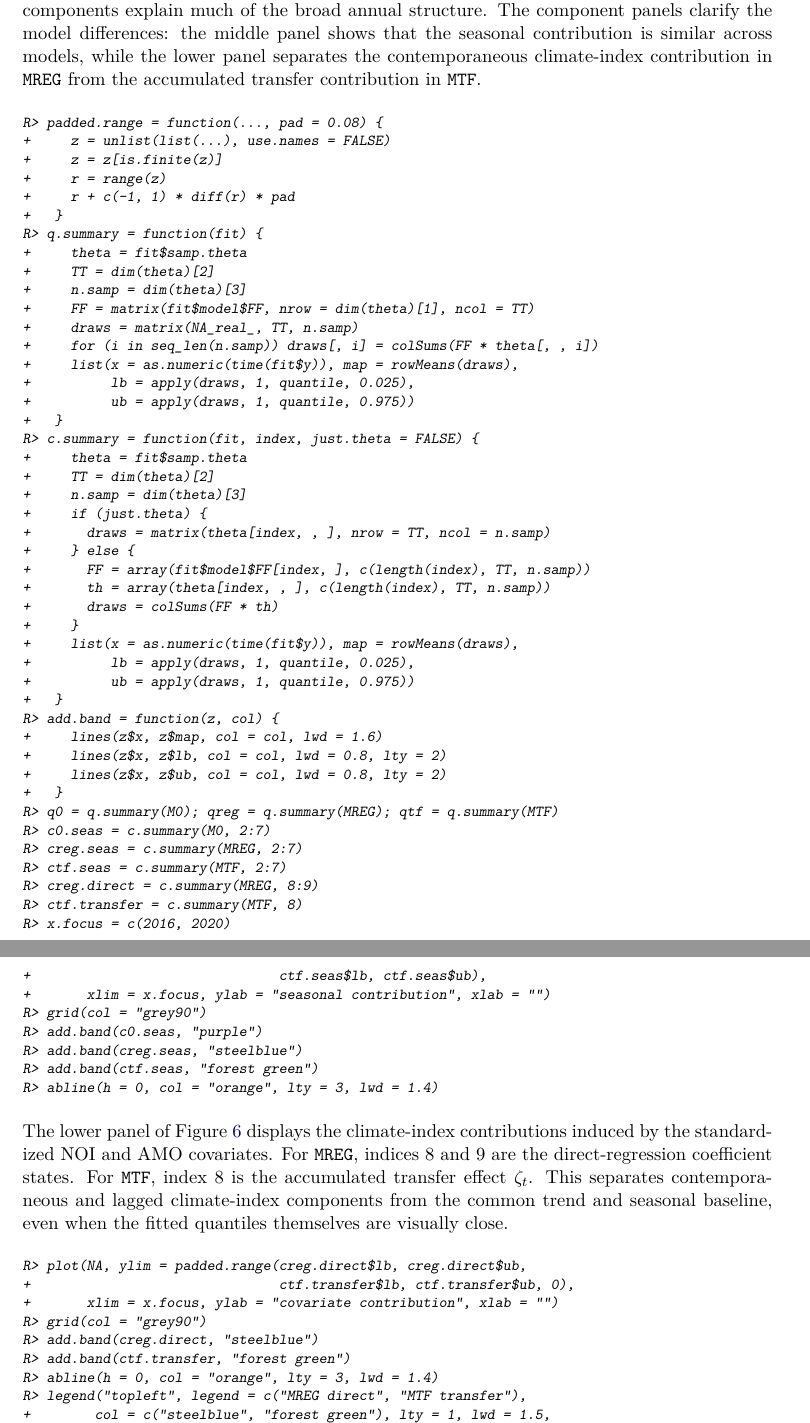
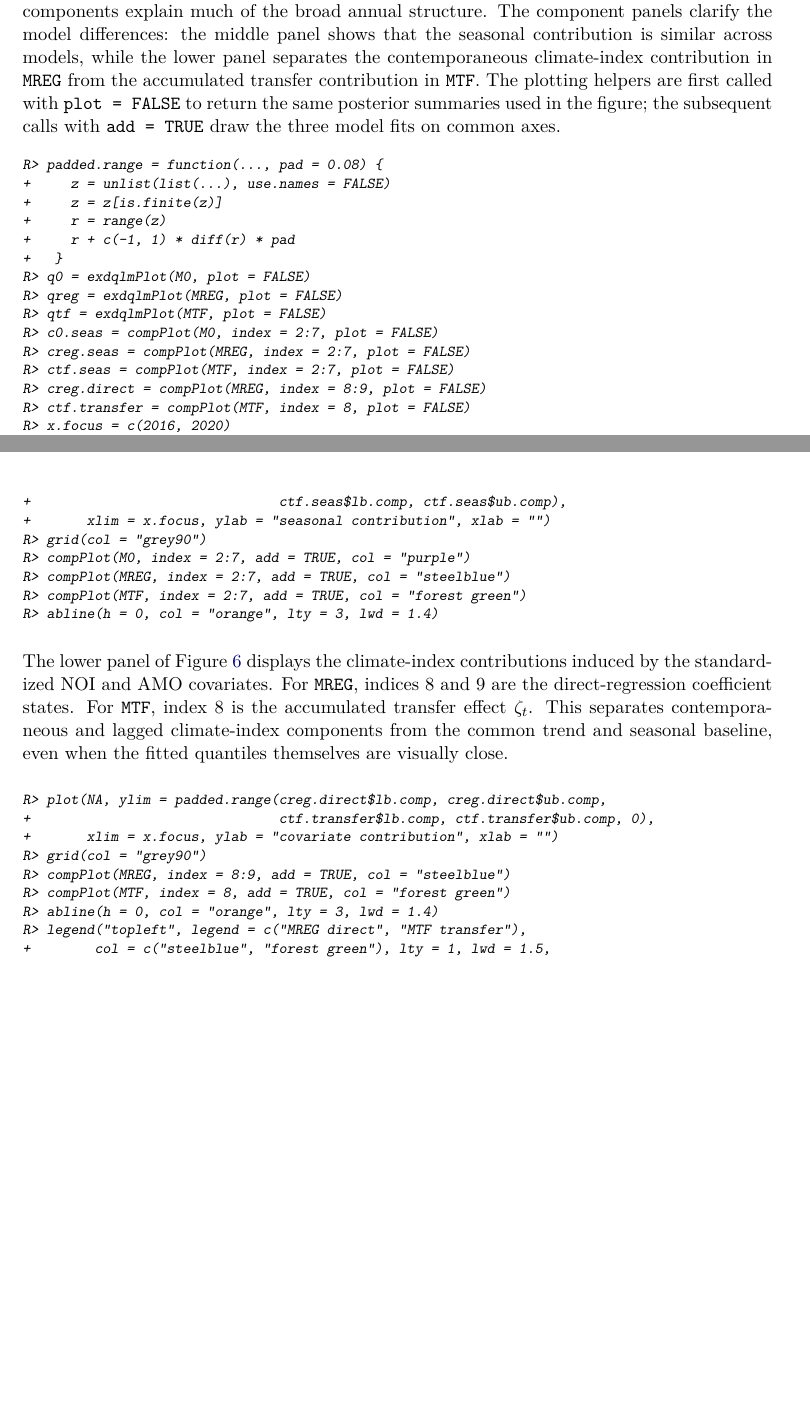
Before and after one commit to AntonioAPDL/exdqlm---Article, a LaTeX document (exdqlm-jss.tex): two parts of pages 28 and 30 of 41 before the commit and two parts of pages 28 and 29 of 41 after it, joined at a grey line, cut so that both start at the same text, the shorter picture padded with empty space. Compiled offline with pdfLaTeX.

Commit message:
Align manuscript plotting chunks with package APIs

```diff
--- a/exdqlm-jss.tex
+++ b/exdqlm-jss.tex
@@ -1090,7 +1090,9 @@ much of the broad annual structure. The component panels clarify the model
 differences: the middle panel shows that the seasonal contribution is similar
 across models, while the lower panel separates the contemporaneous climate-index
 contribution in \code{MREG} from the accumulated transfer contribution in
-\code{MTF}.
+\code{MTF}. The plotting helpers are first called with \code{plot = FALSE} to
+return the same posterior summaries used in the figure; the subsequent calls
+with \code{add = TRUE} draw the three model fits on common axes.
 
 \begin{CodeChunk}
 \begin{CodeInput}
@@ -1100,43 +1102,14 @@ R> padded.range = function(..., pad = 0.08) {
 +     r = range(z)
 +     r + c(-1, 1) * diff(r) * pad
 +   }
-R> q.summary = function(fit) {
-+     theta = fit$samp.theta
-+     TT = dim(theta)[2]
-+     n.samp = dim(theta)[3]
-+     FF = matrix(fit$model$FF, nrow = dim(theta)[1], ncol = TT)
-+     draws = matrix(NA_real_, TT, n.samp)
-+     for (i in seq_len(n.samp)) draws[, i] = colSums(FF * theta[, , i])
-+     list(x = as.numeric(time(fit$y)), map = rowMeans(draws),
-+          lb = apply(draws, 1, quantile, 0.025),
-+          ub = apply(draws, 1, quantile, 0.975))
-+   }
-R> c.summary = function(fit, index, just.theta = FALSE) {
-+     theta = fit$samp.theta
-+     TT = dim(theta)[2]
-+     n.samp = dim(theta)[3]
-+     if (just.theta) {
-+       draws = matrix(theta[index, , ], nrow = TT, ncol = n.samp)
-+     } else {
-+       FF = array(fit$model$FF[index, ], c(length(index), TT, n.samp))
-+       th = array(theta[index, , ], c(length(index), TT, n.samp))
-+       draws = colSums(FF * th)
-+     }
-+     list(x = as.numeric(time(fit$y)), map = rowMeans(draws),
-+          lb = apply(draws, 1, quantile, 0.025),
-+          ub = apply(draws, 1, quantile, 0.975))
-+   }
-R> add.band = function(z, col) {
-+     lines(z$x, z$map, col = col, lwd = 1.6)
-+     lines(z$x, z$lb, col = col, lwd = 0.8, lty = 2)
-+     lines(z$x, z$ub, col = col, lwd = 0.8, lty = 2)
-+   }
-R> q0 = q.summary(M0); qreg = q.summary(MREG); qtf = q.summary(MTF)
-R> c0.seas = c.summary(M0, 2:7)
-R> creg.seas = c.summary(MREG, 2:7)
-R> ctf.seas = c.summary(MTF, 2:7)
-R> creg.direct = c.summary(MREG, 8:9)
-R> ctf.transfer = c.summary(MTF, 8)
+R> q0 = exdqlmPlot(M0, plot = FALSE)
+R> qreg = exdqlmPlot(MREG, plot = FALSE)
+R> qtf = exdqlmPlot(MTF, plot = FALSE)
+R> c0.seas = compPlot(M0, index = 2:7, plot = FALSE)
+R> creg.seas = compPlot(MREG, index = 2:7, plot = FALSE)
+R> ctf.seas = compPlot(MTF, index = 2:7, plot = FALSE)
+R> creg.direct = compPlot(MREG, index = 8:9, plot = FALSE)
+R> ctf.transfer = compPlot(MTF, index = 8, plot = FALSE)
 R> x.focus = c(2016, 2020)
 R> par(mfrow = c(3, 1), mar = c(2.8, 4.4, 1.0, 0.9),
 +      oma = c(1.8, 0, 0, 0))
@@ -1172,14 +1146,14 @@ seventh elements of the state vector. The middle panel of Figure
 over the same 2016--2020 window.
 \begin{CodeChunk}
 \begin{CodeInput}
-R> plot(NA, ylim = padded.range(c0.seas$lb, c0.seas$ub,
-+                               creg.seas$lb, creg.seas$ub,
-+                               ctf.seas$lb, ctf.seas$ub),
+R> plot(NA, ylim = padded.range(c0.seas$lb.comp, c0.seas$ub.comp,
++                               creg.seas$lb.comp, creg.seas$ub.comp,
++                               ctf.seas$lb.comp, ctf.seas$ub.comp),
 +       xlim = x.focus, ylab = "seasonal contribution", xlab = "")
 R> grid(col = "grey90")
-R> add.band(c0.seas, "purple")
-R> add.band(creg.seas, "steelblue")
-R> add.band(ctf.seas, "forest green")
+R> compPlot(M0, index = 2:7, add = TRUE, col = "purple")
+R> compPlot(MREG, index = 2:7, add = TRUE, col = "steelblue")
+R> compPlot(MTF, index = 2:7, add = TRUE, col = "forest green")
 R> abline(h = 0, col = "orange", lty = 3, lwd = 1.4)
 \end{CodeInput}
 \end{CodeChunk}
@@ -1192,12 +1166,12 @@ trend and seasonal baseline, even when the fitted quantiles themselves are
 visually close.
 \begin{CodeChunk}
 \begin{CodeInput}
-R> plot(NA, ylim = padded.range(creg.direct$lb, creg.direct$ub,
-+                               ctf.transfer$lb, ctf.transfer$ub, 0),
+R> plot(NA, ylim = padded.range(creg.direct$lb.comp, creg.direct$ub.comp,
++                               ctf.transfer$lb.comp, ctf.transfer$ub.comp, 0),
 +       xlim = x.focus, ylab = "covariate contribution", xlab = "")
 R> grid(col = "grey90")
-R> add.band(creg.direct, "steelblue")
-R> add.band(ctf.transfer, "forest green")
+R> compPlot(MREG, index = 8:9, add = TRUE, col = "steelblue")
+R> compPlot(MTF, index = 8, add = TRUE, col = "forest green")
 R> abline(h = 0, col = "orange", lty = 3, lwd = 1.4)
 R> legend("topleft", legend = c("MREG direct", "MTF transfer"),
 +        col = c("steelblue", "forest green"), lty = 1, lwd = 1.5,
```
Also changed, not shown: analysis/manuscript/code_chunk_map.csv (+4 -4 lines), analysis/manuscript/outputs/tables/benchmark_environment.csv (+2 -2 lines), analysis/manuscript/outputs/tables/ex3_diagnostics_summary.csv (+3 -3 lines), analysis/manuscript/outputs/tables/ex3_lambda_selection.csv (+7 -7 lines), analysis/manuscript/outputs/tables/manuscript_repro_tracker.md (+1 -1 lines), analysis/manuscript/outputs/figures/ex3quantcomps.png, analysis/manuscript/outputs/figures/ex3zetapsi.png, exdqlm-jss.tex (46 more changed lines), 4 other files.
